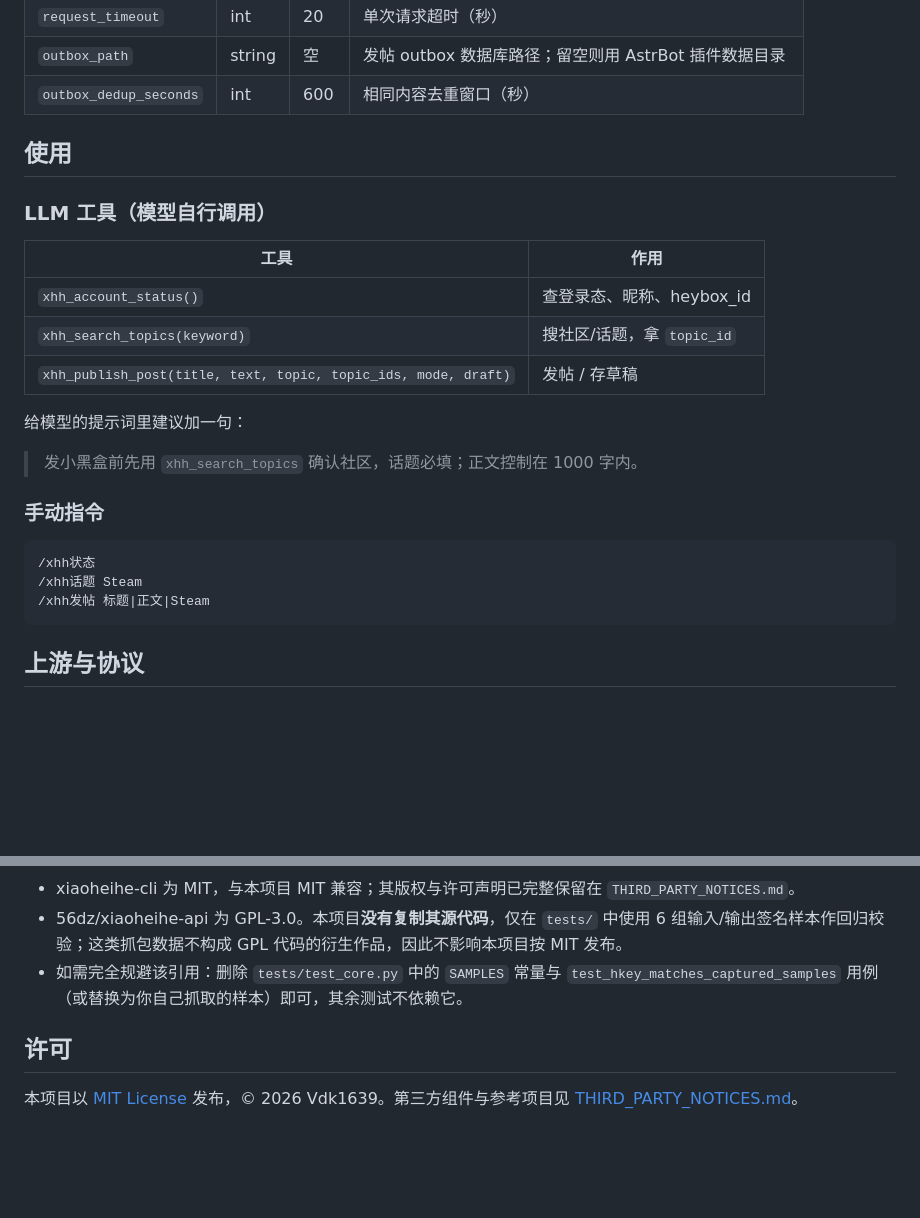
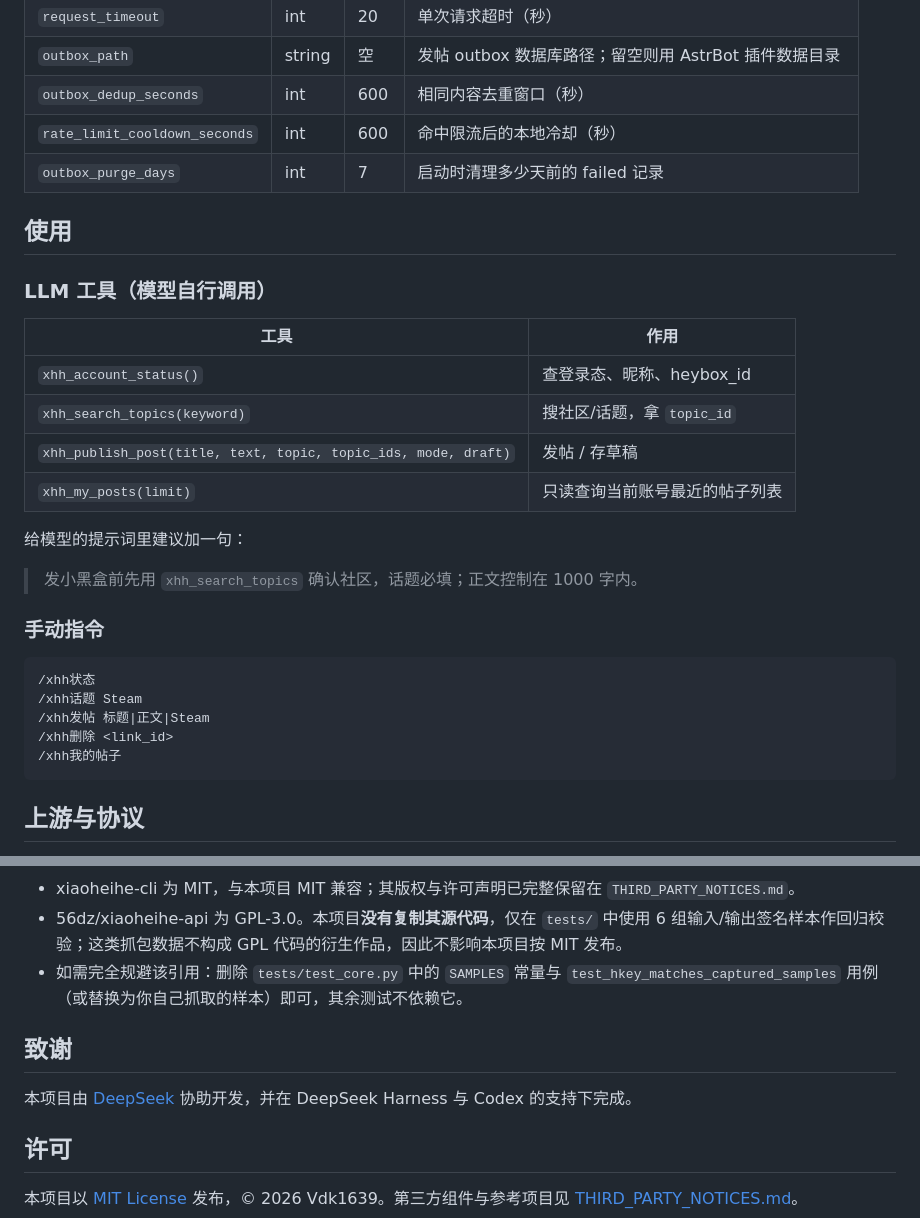
Before and after one commit to Vdk1639/astrbot_plugin_heybox_poster, a Markdown page: README.md, 2 parts joined by grey strips. Drawn GitHub-style; blank space fills up the shorter version.

Commit message:
docs: README 致谢 DeepSeek 并补齐指令/工具/配置说明

````diff
--- a/README.md
+++ b/README.md
@@ -67,6 +67,8 @@ node get_token.js --attach 9333   # 附着已登录的 Chrome
 | `request_timeout` | int | 20 | 单次请求超时（秒） |
 | `outbox_path` | string | 空 | 发帖 outbox 数据库路径；留空则用 AstrBot 插件数据目录 |
 | `outbox_dedup_seconds` | int | 600 | 相同内容去重窗口（秒） |
+| `rate_limit_cooldown_seconds` | int | 600 | 命中限流后的本地冷却（秒） |
+| `outbox_purge_days` | int | 7 | 启动时清理多少天前的 failed 记录 |
 
 ## 使用
 
@@ -77,6 +79,7 @@ node get_token.js --attach 9333   # 附着已登录的 Chrome
 | `xhh_account_status()` | 查登录态、昵称、heybox_id |
 | `xhh_search_topics(keyword)` | 搜社区/话题，拿 `topic_id` |
 | `xhh_publish_post(title, text, topic, topic_ids, mode, draft)` | 发帖 / 存草稿 |
+| `xhh_my_posts(limit)` | 只读查询当前账号最近的帖子列表 |
 
 给模型的提示词里建议加一句：
 
@@ -88,6 +91,8 @@ node get_token.js --attach 9333   # 附着已登录的 Chrome
 /xhh状态
 /xhh话题 Steam
 /xhh发帖 标题|正文|Steam
+/xhh删除 <link_id>
+/xhh我的帖子
 ```
 
 ## 上游与协议
@@ -110,6 +115,10 @@ node get_token.js --attach 9333   # 附着已登录的 Chrome
 - 56dz/xiaoheihe-api 为 GPL-3.0。本项目**没有复制其源代码**，仅在 `tests/` 中使用 6 组输入/输出签名样本作回归校验；这类抓包数据不构成 GPL 代码的衍生作品，因此不影响本项目按 MIT 发布。
 - 如需完全规避该引用：删除 `tests/test_core.py` 中的 `SAMPLES` 常量与 `test_hkey_matches_captured_samples` 用例（或替换为你自己抓取的样本）即可，其余测试不依赖它。
 
+## 致谢
+
+本项目由 [DeepSeek](https://www.deepseek.com/) 协助开发，并在 DeepSeek Harness 与 Codex 的支持下完成。
+
 ## 许可
 
 本项目以 [MIT License](LICENSE) 发布，© 2026 Vdk1639。第三方组件与参考项目见 [THIRD_PARTY_NOTICES.md](THIRD_PARTY_NOTICES.md)。
````
